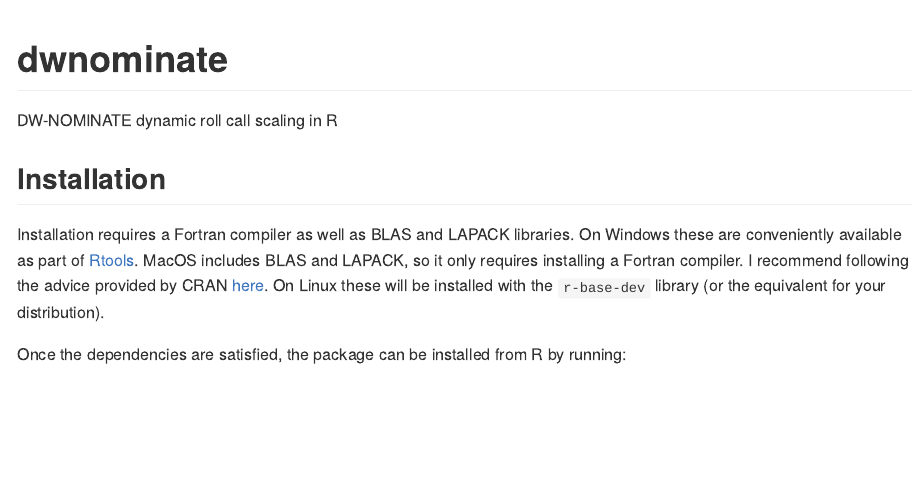
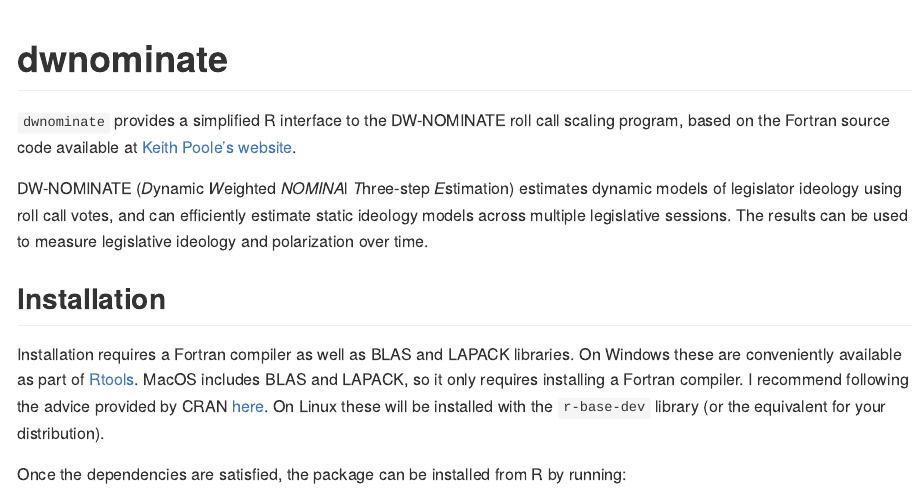
Before and after one commit to wmay/dwnominate, an R Markdown document (README.Rmd): the page in a window 1100 px wide, from its top. The pictures show the output file README.md that the author committed with the source, drawn offline in the style of GitHub; badge pictures from the web are left out.

Commit message:
Rewrite package overview in readme

```diff
--- a/README.Rmd
+++ b/README.Rmd
@@ -15,7 +15,14 @@
 [![Codecov test coverage](https://codecov.io/gh/wmay/dwnominate/branch/master/graph/badge.svg)](https://codecov.io/gh/wmay/dwnominate?branch=master)
 [![DOI](https://zenodo.org/badge/48529209.svg)](https://zenodo.org/badge/latestdoi/48529209)
 
-DW-NOMINATE dynamic roll call scaling in R
+`dwnominate` provides a simplified R interface to the DW-NOMINATE roll call
+scaling program, based on the Fortran source code available at [Keith Poole's
+website](https://legacy.voteview.com/dw-nominate.htm).
+
+DW-NOMINATE (*D*ynamic *W*eighted *NOMINA*l *T*hree-step *E*stimation) estimates
+dynamic models of legislator ideology using roll call votes, and can efficiently
+estimate static ideology models across multiple legislative sessions. The
+results can be used to measure legislative ideology and polarization over time.
 
 ## Installation
 
```
Also changed, not shown: README.md.
